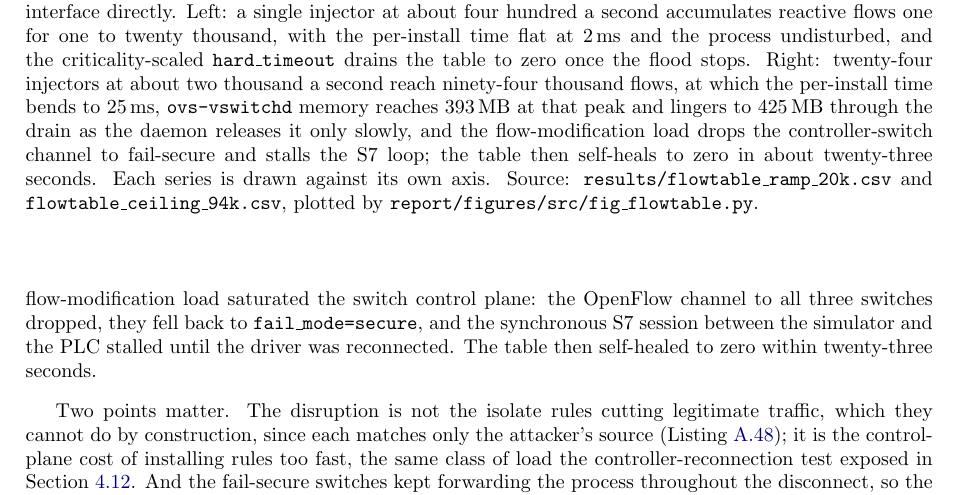
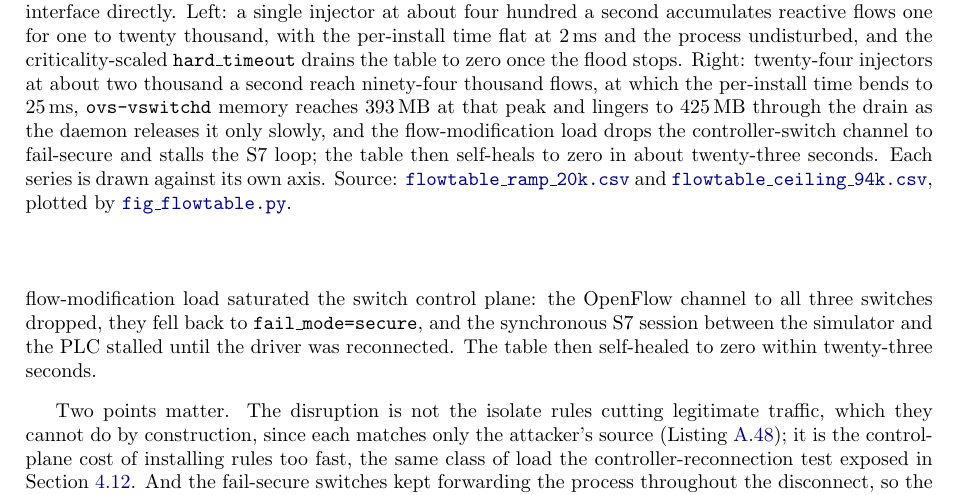
Before and after one commit to Amitdeb00731/A-Criticality--and-Operation-Aware-Response-Framework-CARS, a LaTeX thesis (report/main.tex, which reads report/04_evaluation.tex): part of page 56 of 95, cut so that both start at the same text. Compiled offline with pdfLaTeX.

Commit message:
fig 4.11 (flow-table): make the CSV/generator source references clickable \href links (were plain \texttt); no wording or numbers changed

```diff
--- a/report/04_evaluation.tex
+++ b/report/04_evaluation.tex
@@ -476,7 +476,7 @@ This limit is real but sits well above the modelled threat. A genuine attacker's
 \begin{figure}[t]
 \centering
 \includegraphics[width=\textwidth]{stat_flowtable.png}
-\caption[Framework flow-table behaviour under load]{Framework flow-table behaviour under a distinct-source isolate flood, driving the enforcement interface directly. Left: a single injector at about four hundred a second accumulates reactive flows one for one to twenty thousand, with the per-install time flat at 2\,ms and the process undisturbed, and the criticality-scaled \texttt{hard\_timeout} drains the table to zero once the flood stops. Right: twenty-four injectors at about two thousand a second reach ninety-four thousand flows, at which the per-install time bends to 25\,ms, \texttt{ovs-vswitchd} memory reaches 393\,MB at that peak and lingers to 425\,MB through the drain as the daemon releases it only slowly, and the flow-modification load drops the controller-switch channel to fail-secure and stalls the S7 loop; the table then self-heals to zero in about twenty-three seconds. Each series is drawn against its own axis. Source: \texttt{results/flowtable\_ramp\_20k.csv} and \texttt{flowtable\_ceiling\_94k.csv}, plotted by \texttt{report/figures/src/fig\_flowtable.py}.}
+\caption[Framework flow-table behaviour under load]{Framework flow-table behaviour under a distinct-source isolate flood, driving the enforcement interface directly. Left: a single injector at about four hundred a second accumulates reactive flows one for one to twenty thousand, with the per-install time flat at 2\,ms and the process undisturbed, and the criticality-scaled \texttt{hard\_timeout} drains the table to zero once the flood stops. Right: twenty-four injectors at about two thousand a second reach ninety-four thousand flows, at which the per-install time bends to 25\,ms, \texttt{ovs-vswitchd} memory reaches 393\,MB at that peak and lingers to 425\,MB through the drain as the daemon releases it only slowly, and the flow-modification load drops the controller-switch channel to fail-secure and stalls the S7 loop; the table then self-heals to zero in about twenty-three seconds. Each series is drawn against its own axis. Source: \href{\repourl/blob/main/07_Evaluation/overnight/results/flowtable_ramp_20k.csv}{\texttt{flowtable\_ramp\_20k.csv}} and \href{\repourl/blob/main/07_Evaluation/overnight/results/flowtable_ceiling_94k.csv}{\texttt{flowtable\_ceiling\_94k.csv}}, plotted by \href{\repourl/blob/main/report/figures/src/fig_flowtable.py}{\texttt{fig\_flowtable.py}}.}
 \label{fig:flowtable}
 \end{figure}
 
```
